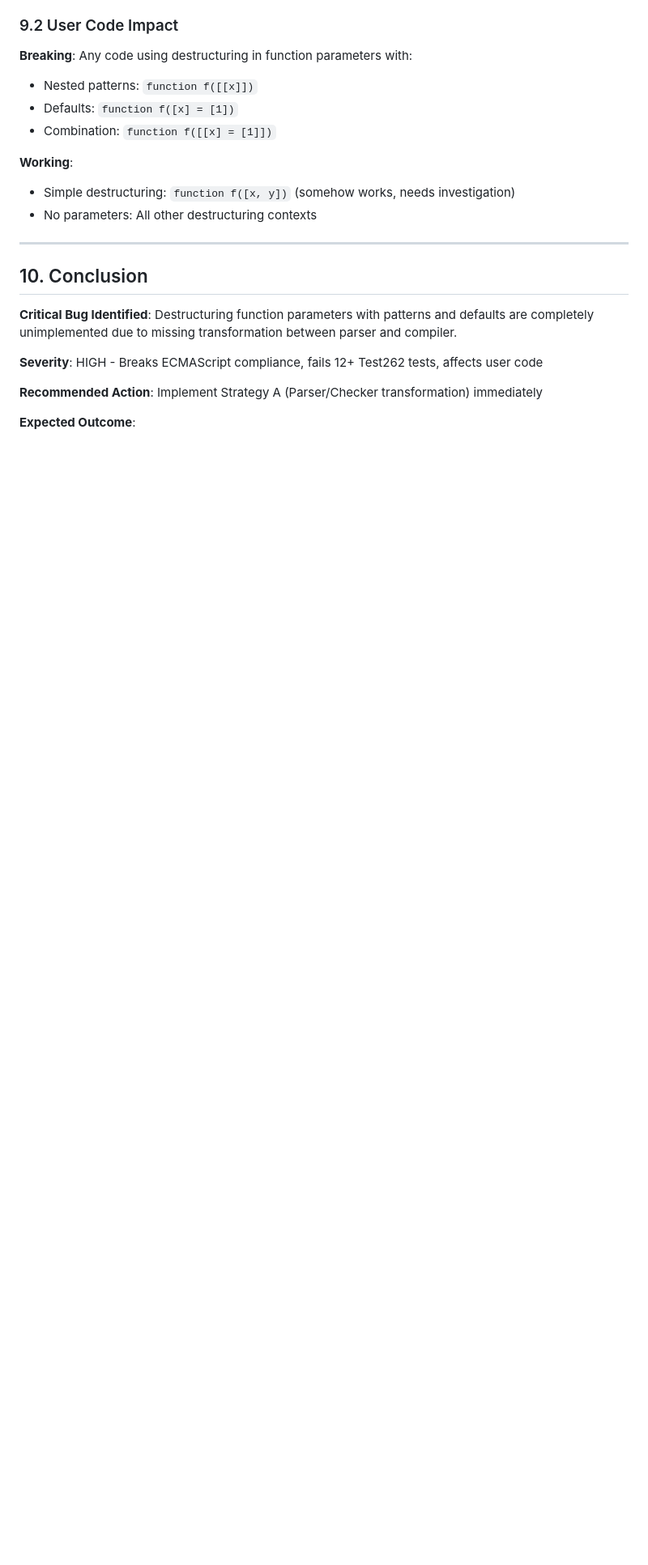
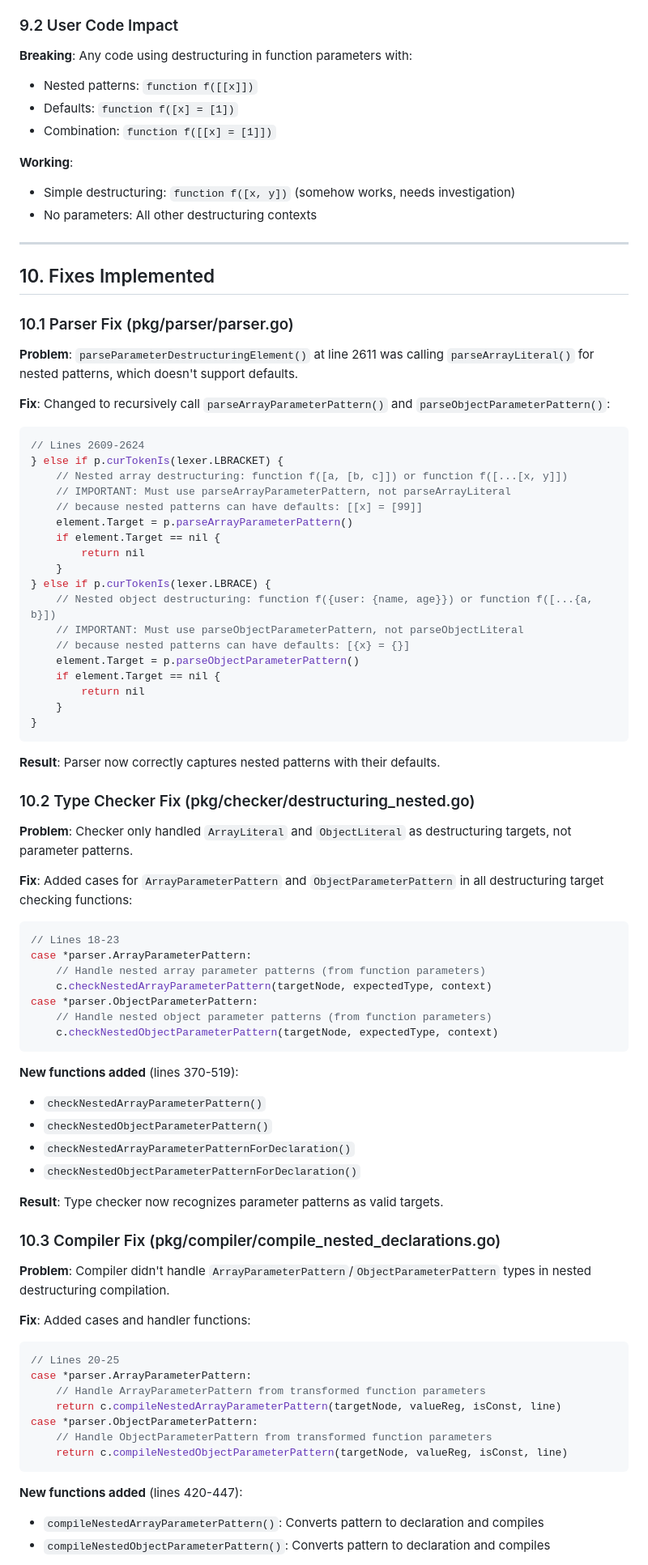
Before and after one commit to nooga/paserati, a Markdown page: docs/DESTRUCTURING_AUDIT.md, the part around one of its changes. Shown at 81% size. Drawn GitHub-style; blank space fills up the shorter version.

````diff
--- a/docs/DESTRUCTURING_AUDIT.md
+++ b/docs/DESTRUCTURING_AUDIT.md
@@ -609,12 +619,78 @@ The VM's `prepareCall()` function (pkg/vm/call.go) handles parameter passing:
 
 ---
 
-## 10. Conclusion
+## 10. Fixes Implemented
 
-**Critical Bug Identified**: Destructuring function parameters with patterns and defaults are completely unimplemented due to missing transformation between parser and compiler.
+### 10.1 Parser Fix (pkg/parser/parser.go)
 
-**Severity**: HIGH - Breaks ECMAScript compliance, fails 12+ Test262 tests, affects user code
+**Problem**: `parseParameterDestructuringElement()` at line 2611 was calling `parseArrayLiteral()` for nested patterns, which doesn't support defaults.
 
-**Recommended Action**: Implement Strategy A (Parser/Checker transformation) immediately
+**Fix**: Changed to recursively call `parseArrayParameterPattern()` and `parseObjectParameterPattern()`:
 
-**Expected Outcome**:
+```go
+// Lines 2609-2624
+} else if p.curTokenIs(lexer.LBRACKET) {
+    // Nested array destructuring: function f([a, [b, c]]) or function f([...[x, y]])
+    // IMPORTANT: Must use parseArrayParameterPattern, not parseArrayLiteral
+    // because nested patterns can have defaults: [[x] = [99]]
+    element.Target = p.parseArrayParameterPattern()
+    if element.Target == nil {
+        return nil
+    }
+} else if p.curTokenIs(lexer.LBRACE) {
+    // Nested object destructuring: function f({user: {name, age}}) or function f([...{a, b}])
+    // IMPORTANT: Must use parseObjectParameterPattern, not parseObjectLiteral
+    // because nested patterns can have defaults: [{x} = {}]
+    element.Target = p.parseObjectParameterPattern()
+    if element.Target == nil {
+        return nil
+    }
+}
+```
+
+**Result**: Parser now correctly captures nested patterns with their defaults.
+
+### 10.2 Type Checker Fix (pkg/checker/destructuring_nested.go)
+
+**Problem**: Checker only handled `ArrayLiteral` and `ObjectLiteral` as destructuring targets, not parameter patterns.
+
+**Fix**: Added cases for `ArrayParameterPattern` and `ObjectParameterPattern` in all destructuring target checking functions:
+
+```go
+// Lines 18-23
+case *parser.ArrayParameterPattern:
+    // Handle nested array parameter patterns (from function parameters)
+    c.checkNestedArrayParameterPattern(targetNode, expectedType, context)
+case *parser.ObjectParameterPattern:
+    // Handle nested object parameter patterns (from function parameters)
+    c.checkNestedObjectParameterPattern(targetNode, expectedType, context)
+```
+
+**New functions added** (lines 370-519):
+- `checkNestedArrayParameterPattern()`
+- `checkNestedObjectParameterPattern()`
+- `checkNestedArrayParameterPatternForDeclaration()`
+- `checkNestedObjectParameterPatternForDeclaration()`
+
+**Result**: Type checker now recognizes parameter patterns as valid targets.
+
+### 10.3 Compiler Fix (pkg/compiler/compile_nested_declarations.go)
+
+**Problem**: Compiler didn't handle `ArrayParameterPattern`/`ObjectParameterPattern` types in nested destructuring compilation.
+
+**Fix**: Added cases and handler functions:
+
+```go
+// Lines 20-25
+case *parser.ArrayParameterPattern:
+    // Handle ArrayParameterPattern from transformed function parameters
+    return c.compileNestedArrayParameterPattern(targetNode, valueReg, isConst, line)
+case *parser.ObjectParameterPattern:
+    // Handle ObjectParameterPattern from transformed function parameters
+    return c.compileNestedObjectParameterPattern(targetNode, valueReg, isConst, line)
+```
+
+**New functions added** (lines 420-447):
+- `compileNestedArrayParameterPattern()`: Converts pattern to declaration and compiles
+- `compileNestedObjectParameterPattern()`: Converts pattern to declaration and compiles
+
````
Also changed, not shown: other parts of docs/DESTRUCTURING_AUDIT.md (+87 -11 lines).
